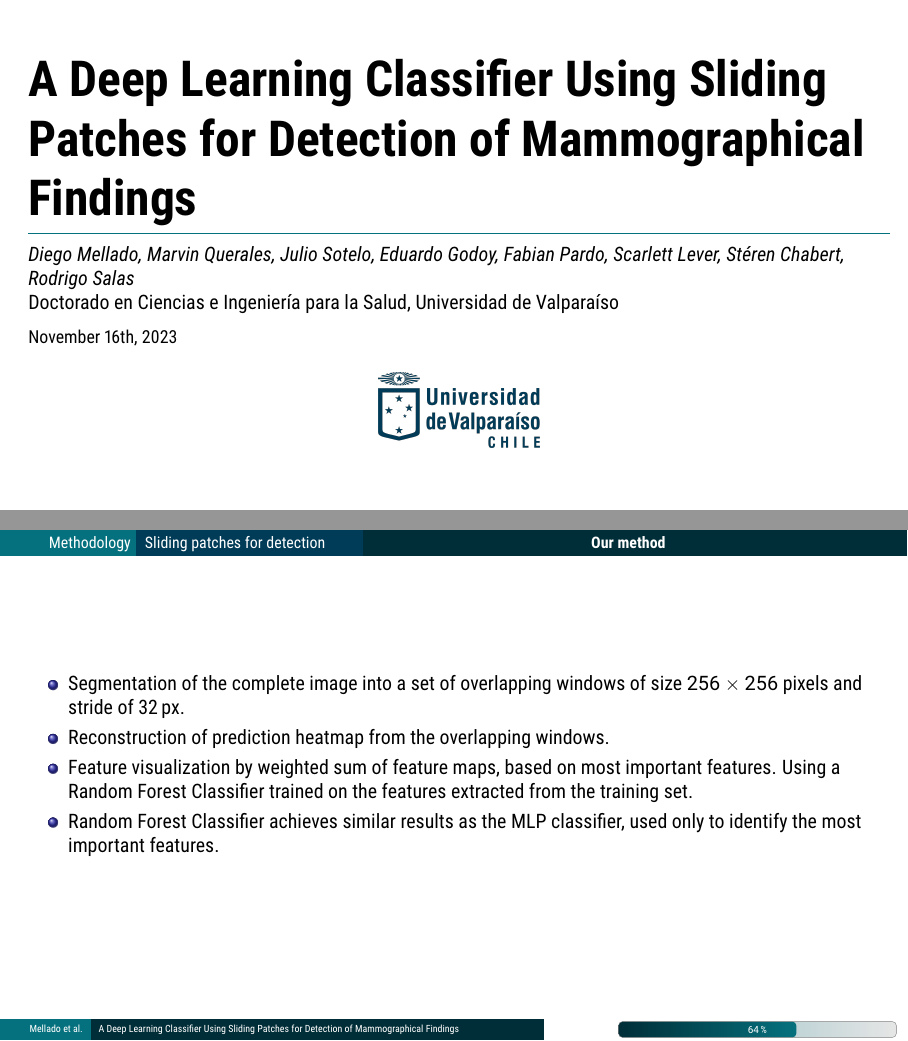
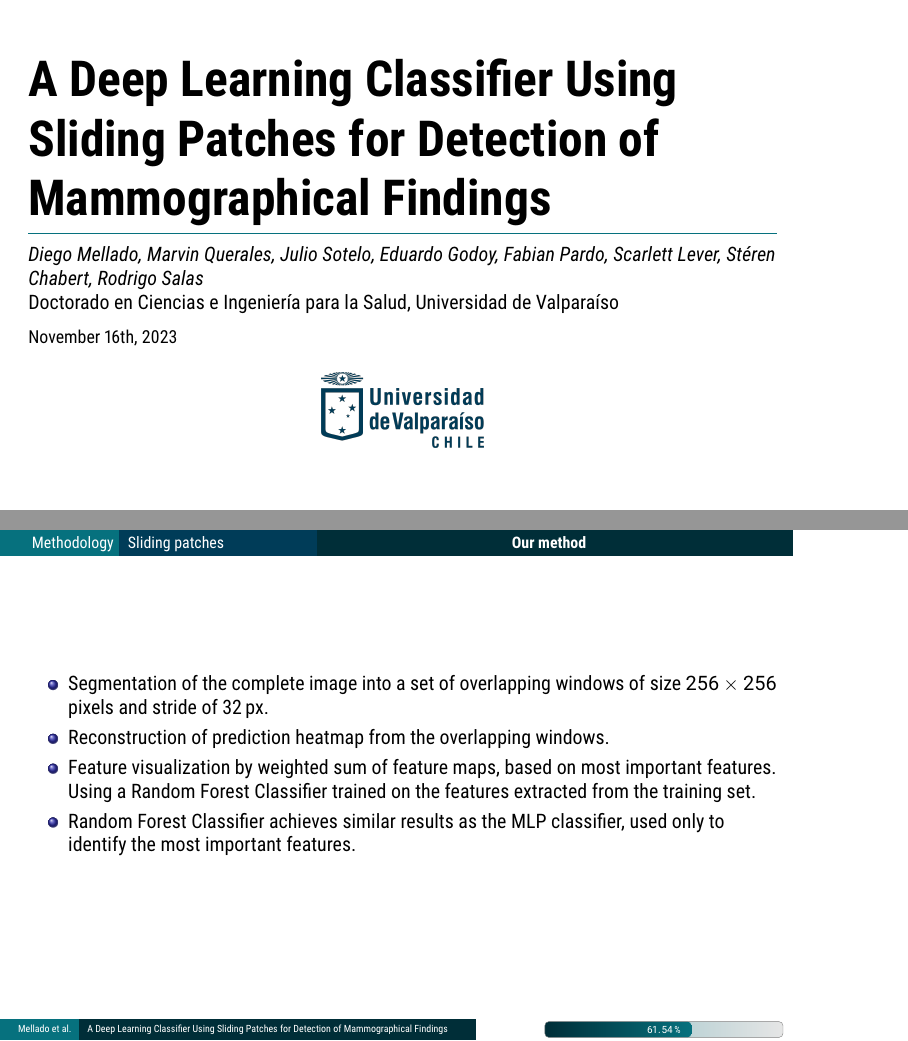
Before and after one commit to dmelladoc/ppt-SIPAIM2023, LaTeX slides (main.tex, which reads slides/metodo.tex): pages 1 and 18 of 27 before the commit and pages 1 and 18 of 28 after it, joined at a grey line. Compiled offline with pdfLaTeX.

```diff
--- a/main.tex
+++ b/main.tex
@@ -1,4 +1,4 @@
-\documentclass[10pt,aspectratio=169]{beamer}
+\documentclass[10pt,aspectratio=149]{beamer}
 
 %% Paquetes
 \usepackage[utf8]{inputenc}
--- a/slides/metodo.tex
+++ b/slides/metodo.tex
@@ -118,7 +117,7 @@
 \end{frame}
 
 % Analisis mediante ventans
-\subsection{Sliding patches for detection}
+\subsection{Sliding patches}
 
 \begin{frame}{Our method}
     \begin{itemize}
```
Also changed, not shown: slides/metodo.tex (1 more changed lines).
